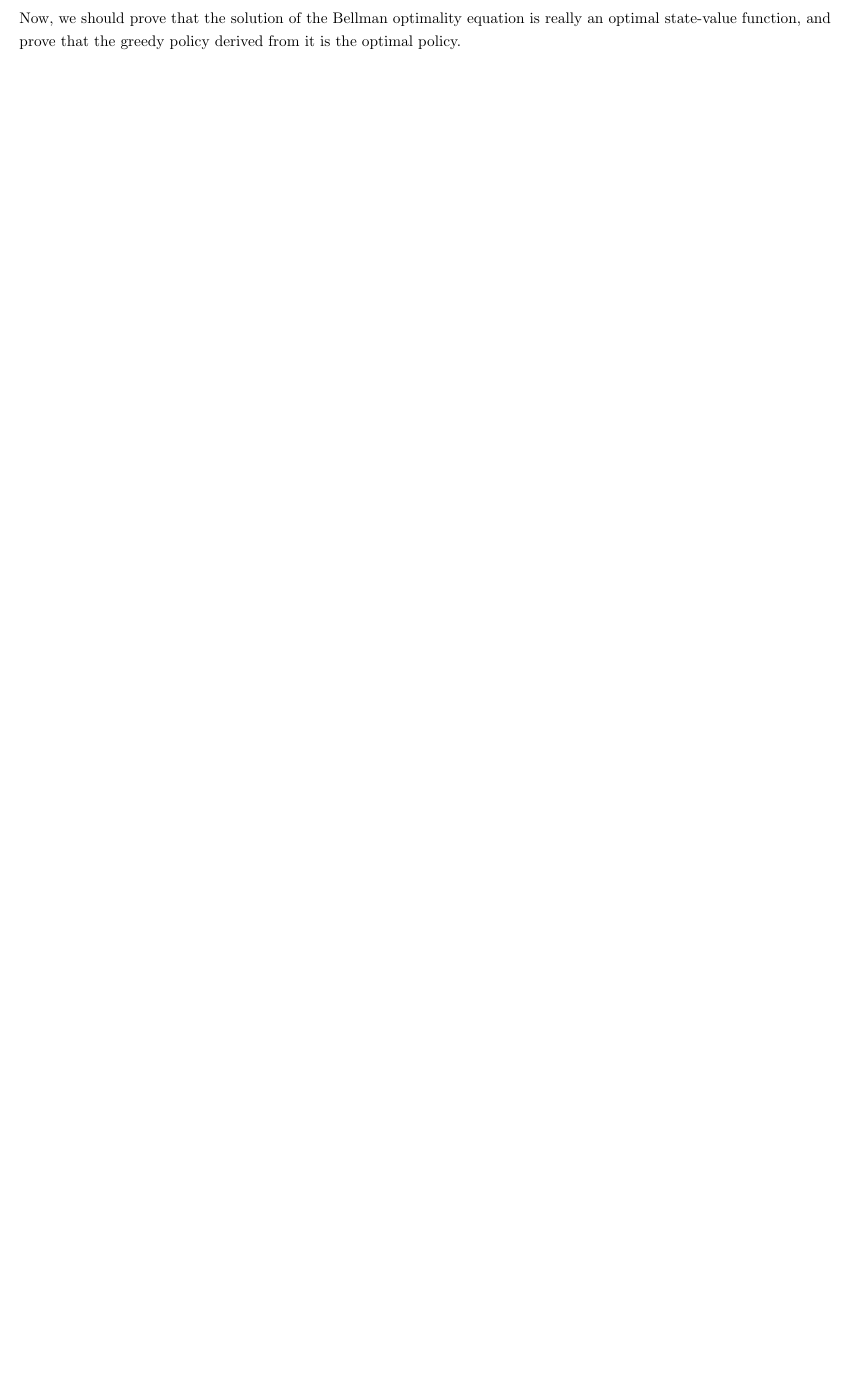
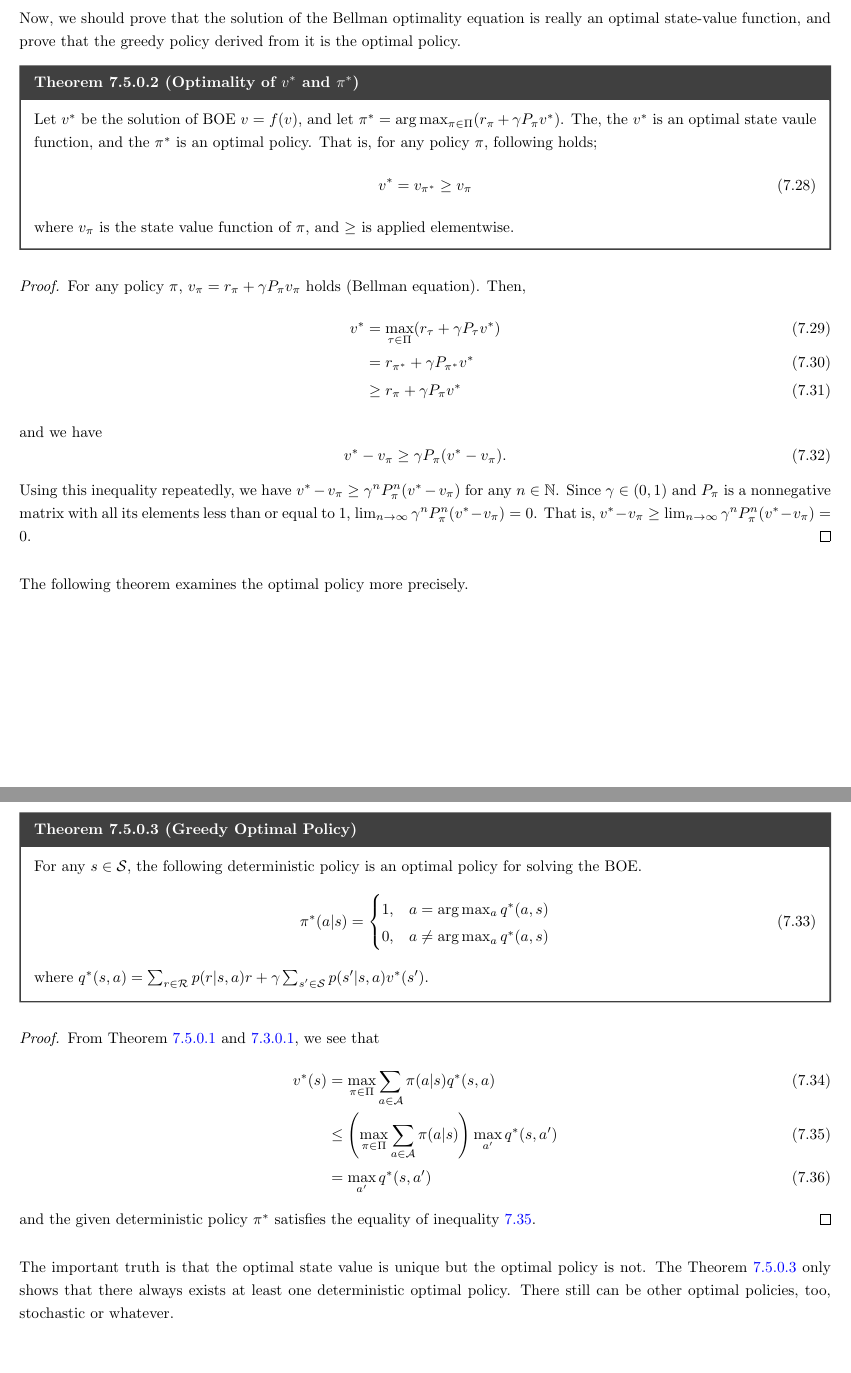
Before and after one commit to joonjoon0425/notes, a LaTeX document (RL/main.tex, which reads RL/theories/bellmanopt-eq.tex): part of page 23 of 27 before the commit and two parts of pages 23 and 24 of 28 after it, the two joined at a grey line, cut so that both start at the same text, the shorter picture padded with empty space. Compiled offline with pdfLaTeX.

Commit message:
[RL] Studied proofs related to BOE (2). The policy and state value function satisfying BOE is the optimal policy and optimal state value function.

```diff
--- a/RL/theories/bellmanopt-eq.tex
+++ b/RL/theories/bellmanopt-eq.tex
@@ -163,3 +163,50 @@
 
     Now, we should prove that the solution of the Bellman optimality equation is really an optimal state-value function,
     and prove that the greedy policy derived from it is the optimal policy.
+    \begin{thm}{Optimality of $v^*$ and $\pi^*$}{OptPolOptStateVal}
+        Let $v^*$ be the solution of BOE $v=f(v)$, and let $\pi^* = \arg\max_{\pi \in \Pi}(r_\pi + \gamma P_\pi v^*)$.
+        The, the $v^*$ is an optimal state vaule function, and the $\pi^*$ is an optimal policy. That is, for any policy $\pi$,
+        following holds;
+        \begin{equation}
+            v^* = v_{\pi^*} \geq v_\pi
+        \end{equation}
+        where $v_\pi$ is the state value function of $\pi$, and $\geq$ is applied elementwise.
+    \end{thm}
+    \begin{proof}
+        For any policy $\pi$, $v_\pi = r_\pi + \gamma P_\pi v_\pi$ holds (Bellman equation). Then,
+        \begin{align}
+            v^* &= \max_{\tau \in \Pi}(r_\tau + \gamma P_\tau v^*) \\
+                &= r_{\pi^*} + \gamma P_{\pi^*} v^* \\
+                &\geq r_\pi + \gamma P_\pi v^*
+        \end{align}
+        and we have
+        \begin{equation}
+            v^*-v_\pi \geq \gamma P_\pi(v^*-v_\pi).
+        \end{equation}
+        Using this inequality repeatedly, we have $v^*-v_\pi \geq \gamma^n P_\pi^n (v^*-v_\pi)$ for any $n \in \mathbb{N}$.
+        Since $\gamma \in (0,1)$ and $P_\pi$ is a nonnegative matrix with all its elements less than or equal to 1,
+        $\lim_{n \to \infty} \gamma^n P_\pi^n (v^*-v_\pi)=0$. That is, $v^*-v_\pi \geq \lim_{n \to \infty} \gamma^n P_\pi^n (v^*-v_\pi)=0$.
+    \end{proof}
+    The following theorem examines the optimal policy more precisely.
+    \begin{thm}{Greedy Optimal Policy}{GreedyOptPol}
+        For any $s \in \mathcal{S}$, the following deterministic policy is an optimal policy for solving the BOE.
+        \begin{equation}
+            \pi^*(a|s) =
+            \begin{cases}
+                1, &a = \arg\max_a q^*(a,s) \\
+                0, &a \neq \arg\max_a q^*(a,s)
+            \end{cases}
+        \end{equation}
+        where $q^*(s,a) = \sum_{r \in \mathcal{R}}p(r|s,a)r + \gamma \sum_{s' \in \mathcal{S}}p(s'|s,a)v^*(s')$.
+    \end{thm}
+    \begin{proof}
+        From Theorem \ref{thm:SolutionBellmanOptEq} and \ref{defn:BellOptEq}, we see that
+        \begin{align}
+            v^*(s) &= \max_{\pi \in \Pi}\sum_{a \in \mathcal{A}}\pi(a|s)q^*(s,a) \\
+                        &\leq \left(\max_{\pi \in \Pi}\sum_{a \in \mathcal{A}}\pi(a|s)\right) \max_{a'} q^*(s,a') \label{tmpeq:2} \\
+                        &= \max_{a'}q^*(s,a')
+        \end{align}
+        and the given deterministic policy $\pi^*$ satisfies the equality of inequality \ref{tmpeq:2}.
+    \end{proof}
+    The important truth is that the optimal state value is unique but the optimal policy is not. The Theorem \ref{thm:GreedyOptPol}
+    only shows that there always exists at least one deterministic optimal policy. There still can be other optimal policies, too, stochastic or whatever.
```
Also changed, not shown: RL/main.tex (+1 -1 lines), RL/main.pdf, 10 other files.
